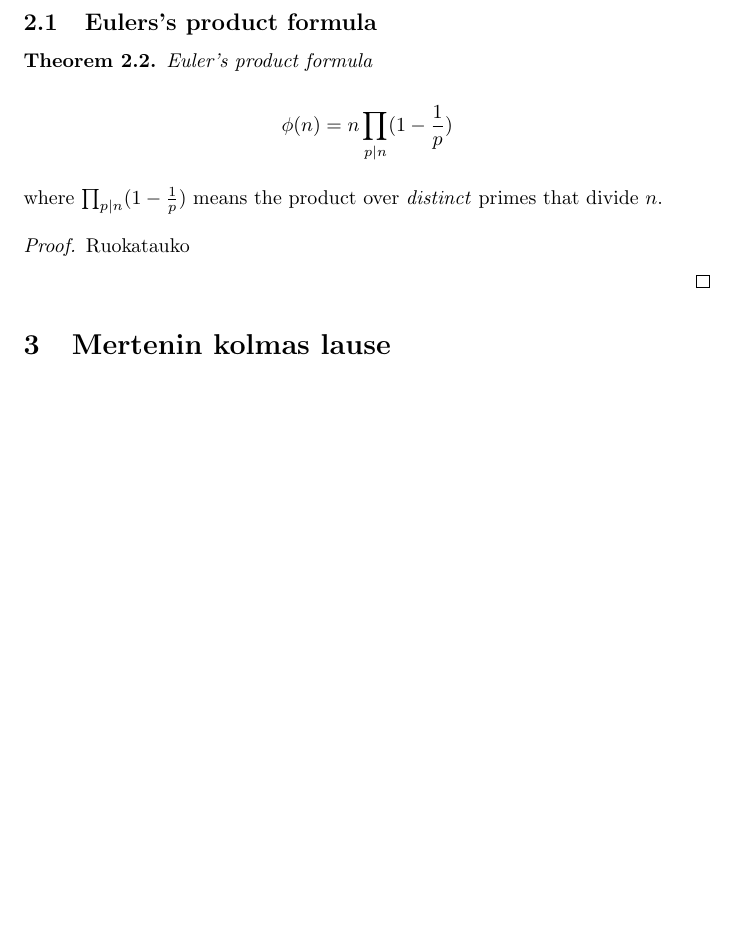
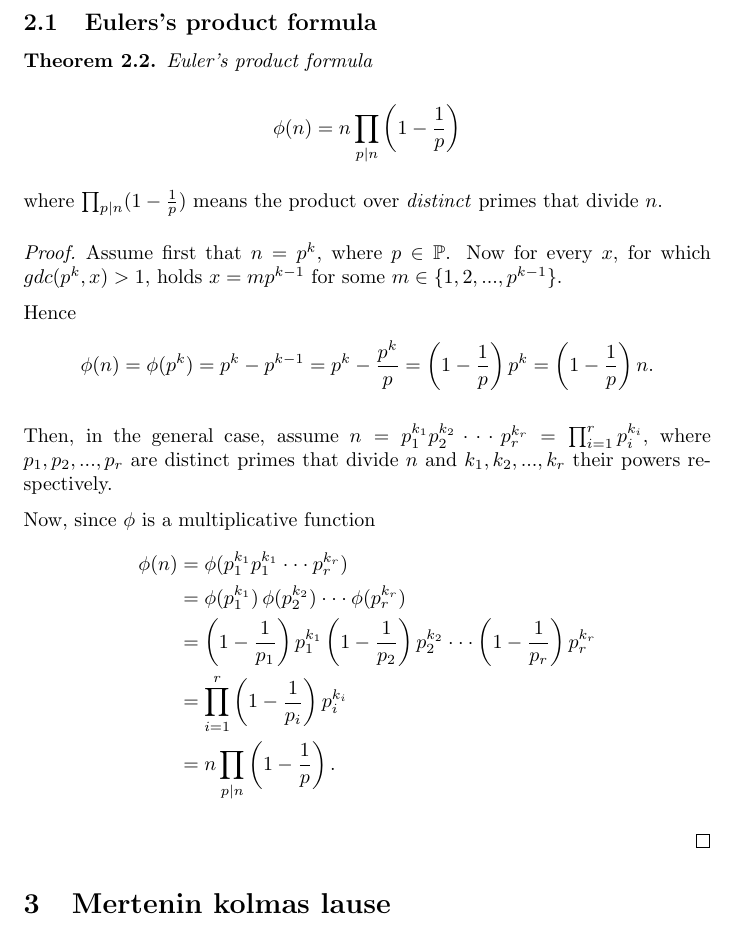
Before and after one commit to ellikiiski/Bachelors-thesis-2021, a LaTeX document (Kaatopaikka/kandikaatopaikka.tex): part of page 3 of 3, cut so that both start at the same text, the shorter picture padded with empty space. Compiled offline with pdfLaTeX.

Commit message:
tulokaavan tdistus kaatopaikalle

```diff
--- a/Kaatopaikka/kandikaatopaikka.tex
+++ b/Kaatopaikka/kandikaatopaikka.tex
@@ -109,14 +109,34 @@ Eulerin tulokaava arvon $\phi(n)$ laskemiseksi on hyvinkin tärkeä palanen eli
 \begin{theorem}{\emph{Euler's product formula}}
 
 \begin{equation*}
-    \phi(n) = n \prod_{p \vert n} (1 - \frac{1}{p})
+    \phi(n) = n \prod_{p \vert n} \left(1 - \frac{1}{p}\right)
 \end{equation*}
 
 where $\prod_{p \vert n} (1 - \frac{1}{p})$ means the product over \emph{distinct} primes that divide $n$.
 
 \begin{proof}
 
-Ruokatauko
+Assume first that $n = p^k$, where $p\in \mathbb{P}$. Now for every $x$, for which $gdc(p^k,x)>1$, holds $x=mp^{k-1}$ for some $m\in \{1,2,...,p^{k-1}\}$.
+
+% Siis lukujen x, joille gcd(n,x) määrä on p^{k-1}
+
+Hence
+\begin{equation*}
+    \phi(n)=\phi(p^k)=p^k-p^{k-1}=p^k-\frac{p^k}{p}=\left(1-\frac{1}{p}\right)p^k=\left(1-\frac{1}{p}\right)n.
+\end{equation*}
+
+Then, in the general case, assume $n=p_1^{k_1} p_2^{k_2} \cdot \cdot \cdot p_r^{k_r}=\prod_{i=1}^r p_i^{k_i}$, where $p_1,p_2,...,p_r$ are distinct primes that divide $n$ and $k_1,k_2,...,k_r$ their powers respectively.
+
+% Toi "their powers" ei oo hyvä, joku kertaluku tai muu käsite pitäis kaivaa siihen
+
+Now, since $\phi$ is a multiplicative function
+\begin{align*}
+    \phi(n) & = \phi(p_1^{k_1} p_1^{k_1} \cdot \cdot \cdot p_r^{k_r})\\
+    & = \phi(p_1^{k_1})\,\phi(p_2^{k_2}) \cdot \cdot \cdot \phi(p_r^{k_r})\\
+    & = \left(1-\frac{1}{p_1}\right)p_1^{k_1} \left(1-\frac{1}{p_2}\right)p_2^{k_2} \cdot \cdot \cdot \left(1-\frac{1}{p_r}\right)p_r^{k_r}\\
+    & = \prod_{i=1}^r \left(1-\frac{1}{p_i}\right) p_i^{k_i}\\
+    & = n \prod_{p \vert n} \left(1 - \frac{1}{p}\right).
+\end{align*}
 
 \end{proof}
 
```
Also changed, not shown: Kaatopaikka/kandikaatopaikka.pdf, 2 other files.
